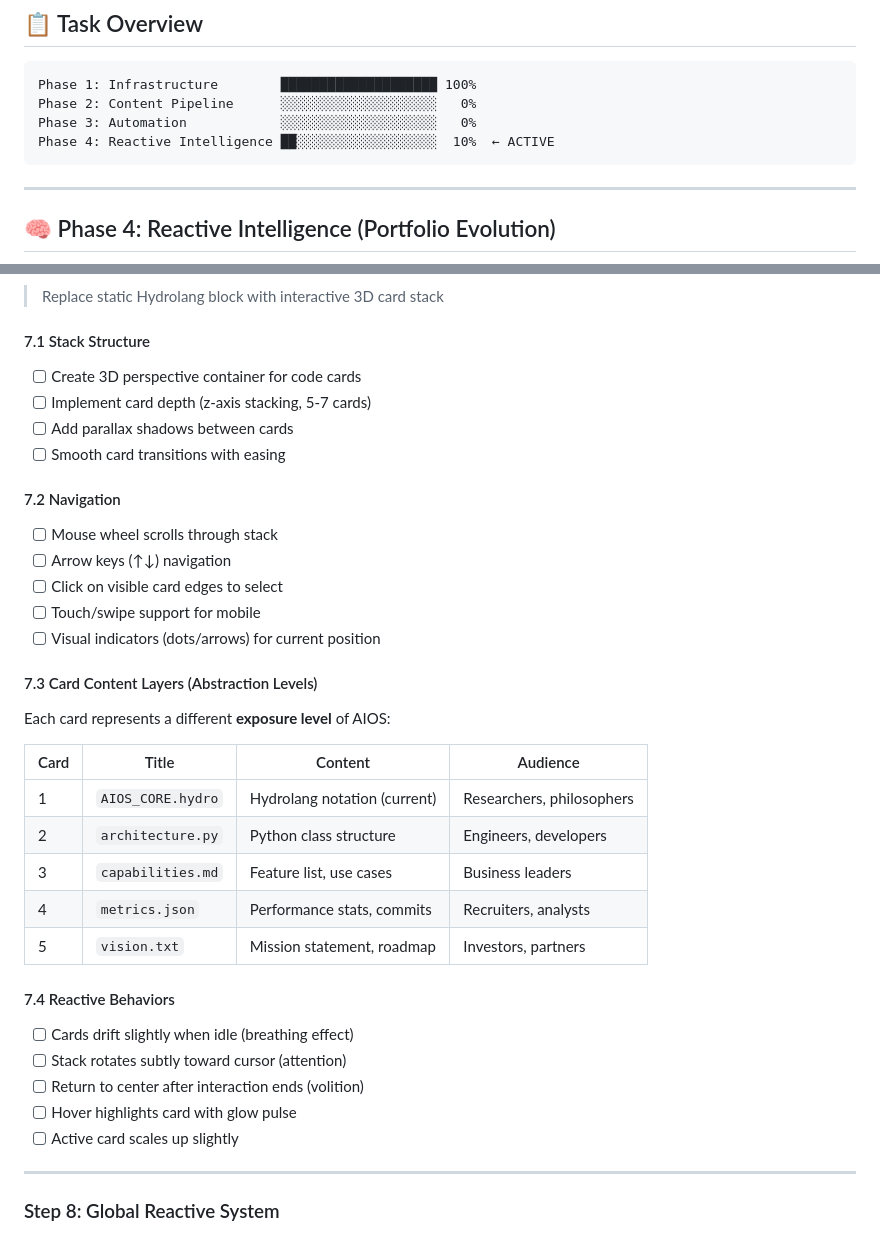
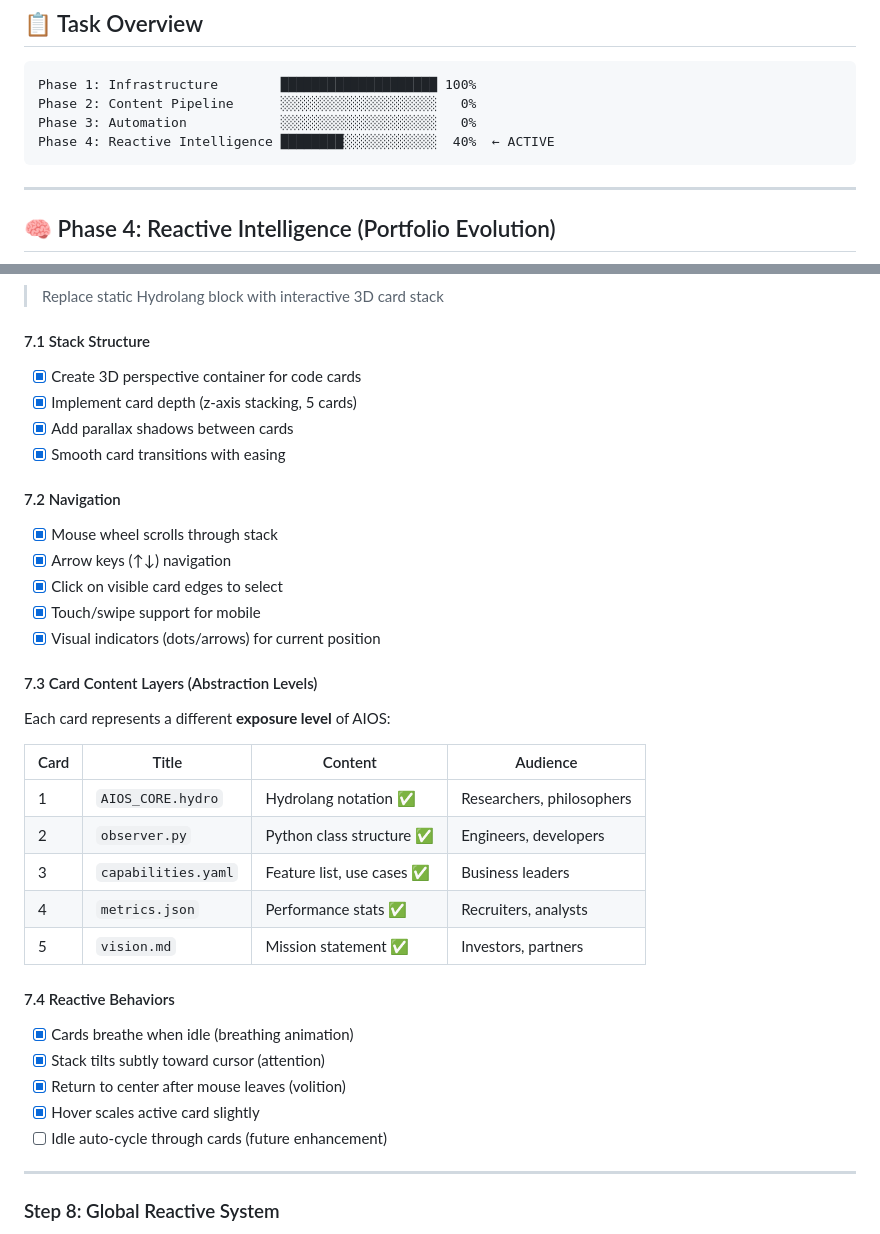
Before and after one commit to Tecnocrat/Tecnocrat, a Markdown page: docs/tecnocrat/ROADMAP.md, 2 parts joined by grey strips. Drawn GitHub-style.

Commit message:
docs: Mark Step 7 (3D Code Stack) as complete - 40% Phase 4

````diff
--- a/docs/tecnocrat/ROADMAP.md
+++ b/docs/tecnocrat/ROADMAP.md
@@ -12,7 +12,7 @@
 Phase 1: Infrastructure        ████████████████████ 100%
 Phase 2: Content Pipeline      ░░░░░░░░░░░░░░░░░░░░   0%
 Phase 3: Automation            ░░░░░░░░░░░░░░░░░░░░   0%
-Phase 4: Reactive Intelligence ██░░░░░░░░░░░░░░░░░░  10%  ← ACTIVE
+Phase 4: Reactive Intelligence ████████░░░░░░░░░░░░  40%  ← ACTIVE
 ```
 
 ---
@@ -37,35 +37,35 @@ This mirrors AIOS's core principle: **Observer(∃ₙ)** — the system observes
 > Replace static Hydrolang block with interactive 3D card stack
 
 #### 7.1 Stack Structure
-- [ ] Create 3D perspective container for code cards
-- [ ] Implement card depth (z-axis stacking, 5-7 cards)
-- [ ] Add parallax shadows between cards
-- [ ] Smooth card transitions with easing
+- [x] Create 3D perspective container for code cards
+- [x] Implement card depth (z-axis stacking, 5 cards)
+- [x] Add parallax shadows between cards
+- [x] Smooth card transitions with easing
 
 #### 7.2 Navigation
-- [ ] Mouse wheel scrolls through stack
-- [ ] Arrow keys (↑↓) navigation
-- [ ] Click on visible card edges to select
-- [ ] Touch/swipe support for mobile
-- [ ] Visual indicators (dots/arrows) for current position
+- [x] Mouse wheel scrolls through stack
+- [x] Arrow keys (↑↓) navigation
+- [x] Click on visible card edges to select
+- [x] Touch/swipe support for mobile
+- [x] Visual indicators (dots/arrows) for current position
 
 #### 7.3 Card Content Layers (Abstraction Levels)
 Each card represents a different **exposure level** of AIOS:
 
 | Card | Title | Content | Audience |
 |------|-------|---------|----------|
-| 1 | `AIOS_CORE.hydro` | Hydrolang notation (current) | Researchers, philosophers |
-| 2 | `architecture.py` | Python class structure | Engineers, developers |
-| 3 | `capabilities.md` | Feature list, use cases | Business leaders |
-| 4 | `metrics.json` | Performance stats, commits | Recruiters, analysts |
-| 5 | `vision.txt` | Mission statement, roadmap | Investors, partners |
+| 1 | `AIOS_CORE.hydro` | Hydrolang notation ✅ | Researchers, philosophers |
+| 2 | `observer.py` | Python class structure ✅ | Engineers, developers |
+| 3 | `capabilities.yaml` | Feature list, use cases ✅ | Business leaders |
+| 4 | `metrics.json` | Performance stats ✅ | Recruiters, analysts |
+| 5 | `vision.md` | Mission statement ✅ | Investors, partners |
 
 #### 7.4 Reactive Behaviors
-- [ ] Cards drift slightly when idle (breathing effect)
-- [ ] Stack rotates subtly toward cursor (attention)
-- [ ] Return to center after interaction ends (volition)
-- [ ] Hover highlights card with glow pulse
-- [ ] Active card scales up slightly
+- [x] Cards breathe when idle (breathing animation)
+- [x] Stack tilts subtly toward cursor (attention)
+- [x] Return to center after mouse leaves (volition)
+- [x] Hover scales active card slightly
+- [ ] Idle auto-cycle through cards (future enhancement)
 
 ---
 
````
